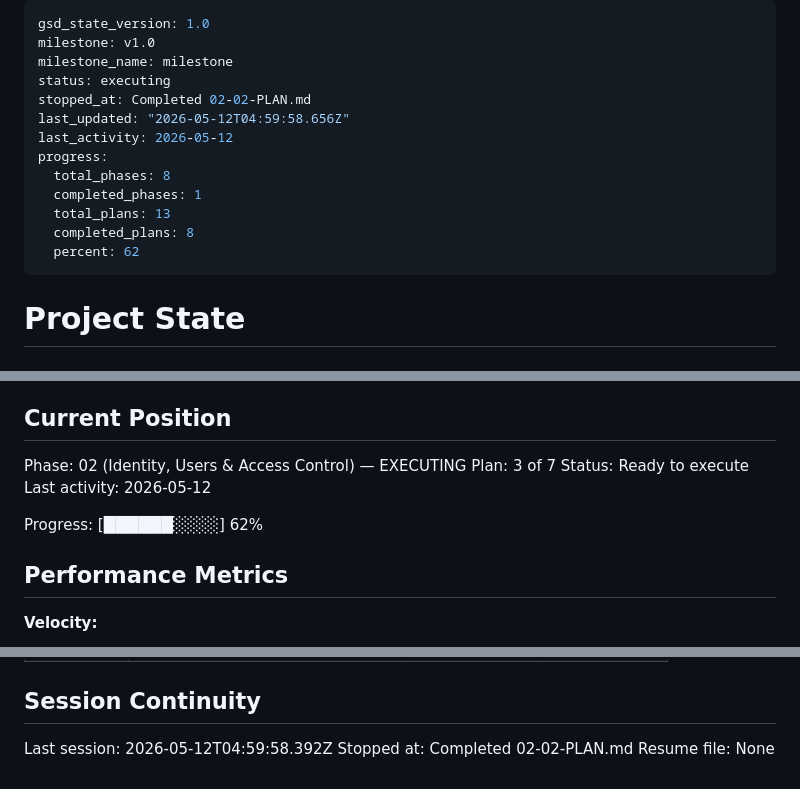
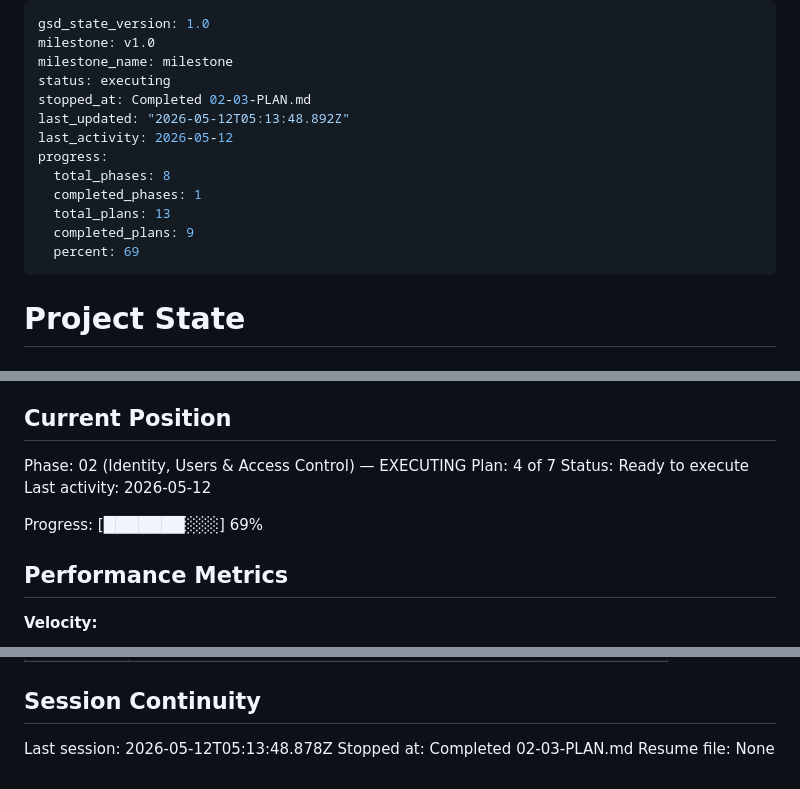
Before and after one commit to DITEKmax/corp-rag, a Markdown page: .planning/STATE.md, 3 parts joined by grey strips. GitHub-like rendering.

Commit message:
docs(02-03): complete identity persistence plan

```diff
--- a/.planning/STATE.md
+++ b/.planning/STATE.md
@@ -3,15 +3,15 @@ gsd_state_version: 1.0
 milestone: v1.0
 milestone_name: milestone
 status: executing
-stopped_at: Completed 02-02-PLAN.md
-last_updated: "2026-05-12T04:59:58.656Z"
+stopped_at: Completed 02-03-PLAN.md
+last_updated: "2026-05-12T05:13:48.892Z"
 last_activity: 2026-05-12
 progress:
   total_phases: 8
   completed_phases: 1
   total_plans: 13
-  completed_plans: 8
-  percent: 62
+  completed_plans: 9
+  percent: 69
 ---
 
 # Project State
@@ -26,11 +26,11 @@ See: .planning/PROJECT.md (updated 2026-05-11)
 ## Current Position
 
 Phase: 02 (Identity, Users & Access Control) — EXECUTING
-Plan: 3 of 7
+Plan: 4 of 7
 Status: Ready to execute
 Last activity: 2026-05-12
 
-Progress: [██████░░░░] 62%
+Progress: [███████░░░] 69%
 
 ## Performance Metrics
 
@@ -104,6 +105,6 @@ None yet.
 
 ## Session Continuity
 
-Last session: 2026-05-12T04:59:58.392Z
-Stopped at: Completed 02-02-PLAN.md
+Last session: 2026-05-12T05:13:48.878Z
+Stopped at: Completed 02-03-PLAN.md
 Resume file: None
```
Also changed, not shown: other parts of .planning/STATE.md (+1 -0 lines), .planning/ROADMAP.md (+1 -1 lines), 1 other file.
